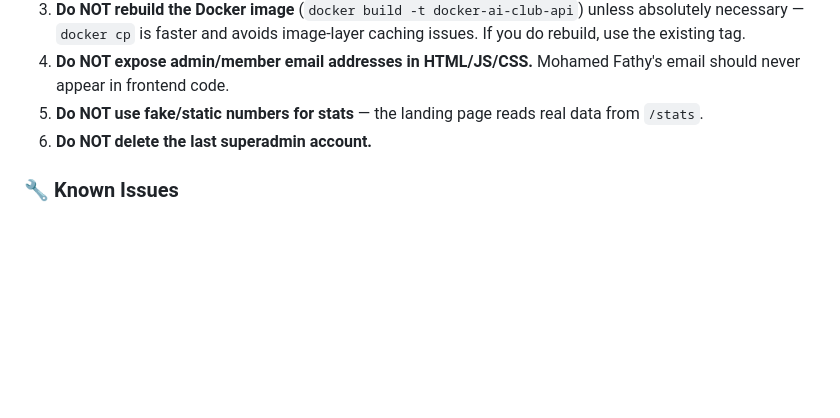
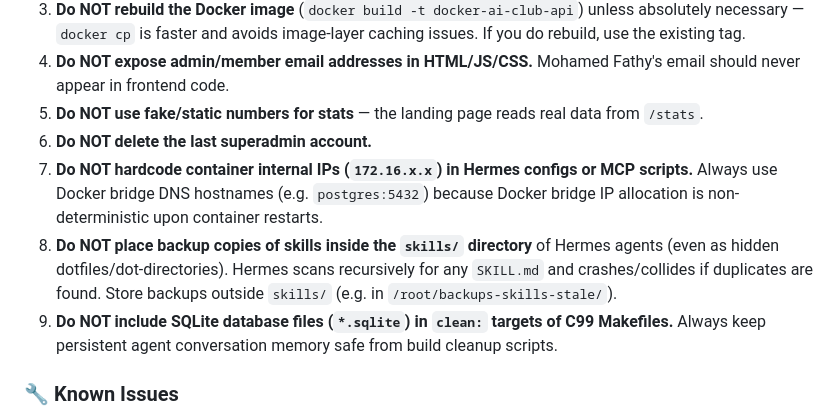
Before and after one commit to M4F-S/AI-Club-Platform, a Markdown page: HANDOFF.md, the part around one of its changes. Rendered like a GitHub page; blank space fills up the shorter version.

```diff
--- a/HANDOFF.md
+++ b/HANDOFF.md
@@ -383,6 +383,9 @@ cp /opt/sophia-shopper/landing/ai-club/api/app.py /root/backups-$(date +%s)/
 4. **Do NOT expose admin/member email addresses in HTML/JS/CSS.** Mohamed Fathy's email should never appear in frontend code.
 5. **Do NOT use fake/static numbers for stats** — the landing page reads real data from `/stats`.
 6. **Do NOT delete the last superadmin account.**
+7. **Do NOT hardcode container internal IPs (`172.16.x.x`) in Hermes configs or MCP scripts.** Always use Docker bridge DNS hostnames (e.g. `postgres:5432`) because Docker bridge IP allocation is non-deterministic upon container restarts.
+8. **Do NOT place backup copies of skills inside the `skills/` directory** of Hermes agents (even as hidden dotfiles/dot-directories). Hermes scans recursively for any `SKILL.md` and crashes/collides if duplicates are found. Store backups outside `skills/` (e.g. in `/root/backups-skills-stale/`).
+9. **Do NOT include SQLite database files (`*.sqlite`) in `clean:` targets of C99 Makefiles.** Always keep persistent agent conversation memory safe from build cleanup scripts.
 
 ### 🔧 Known Issues
 1. **CSI check `_origin_ok()`** blocks non-browser API requests. The `test_client` in Python tests fails because it doesn't send an Origin header. When testing with Python, override: `app_mod._origin_ok = lambda: True`.
```
Also changed, not shown: other parts of HANDOFF.md (+27 -0 lines).
